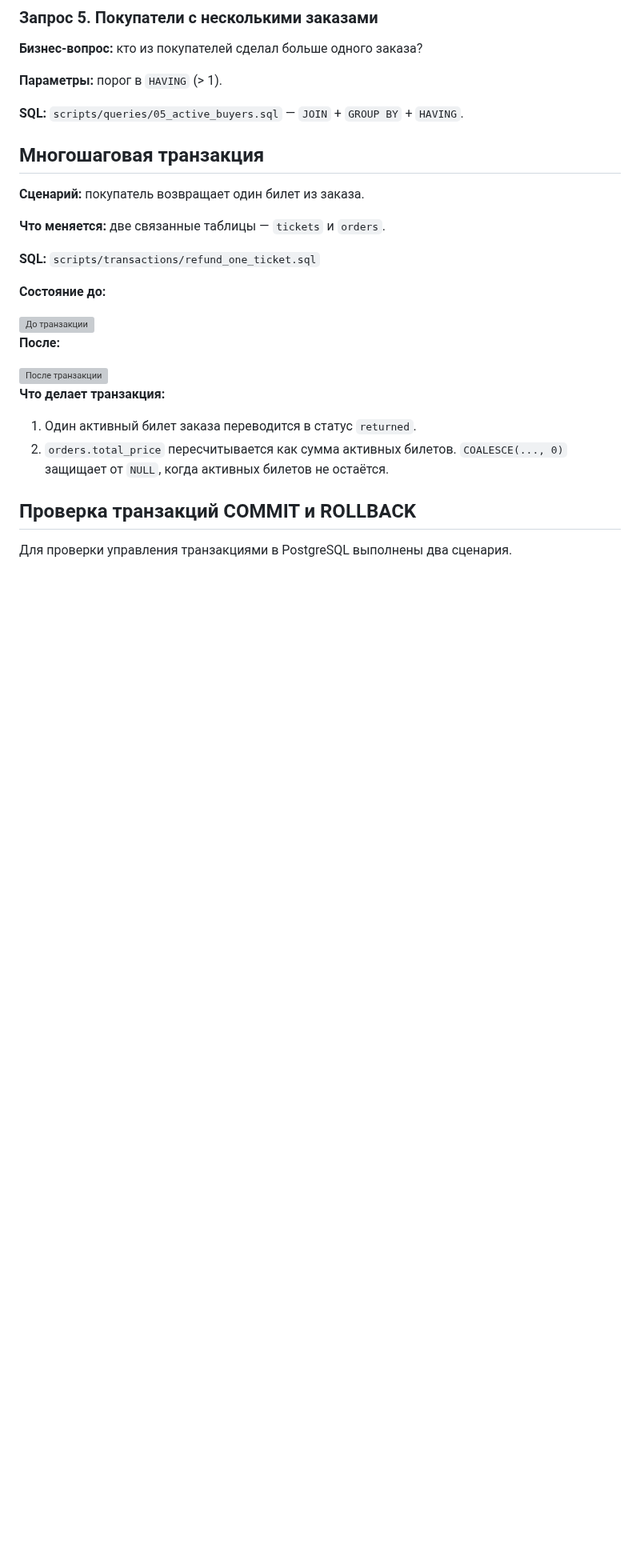
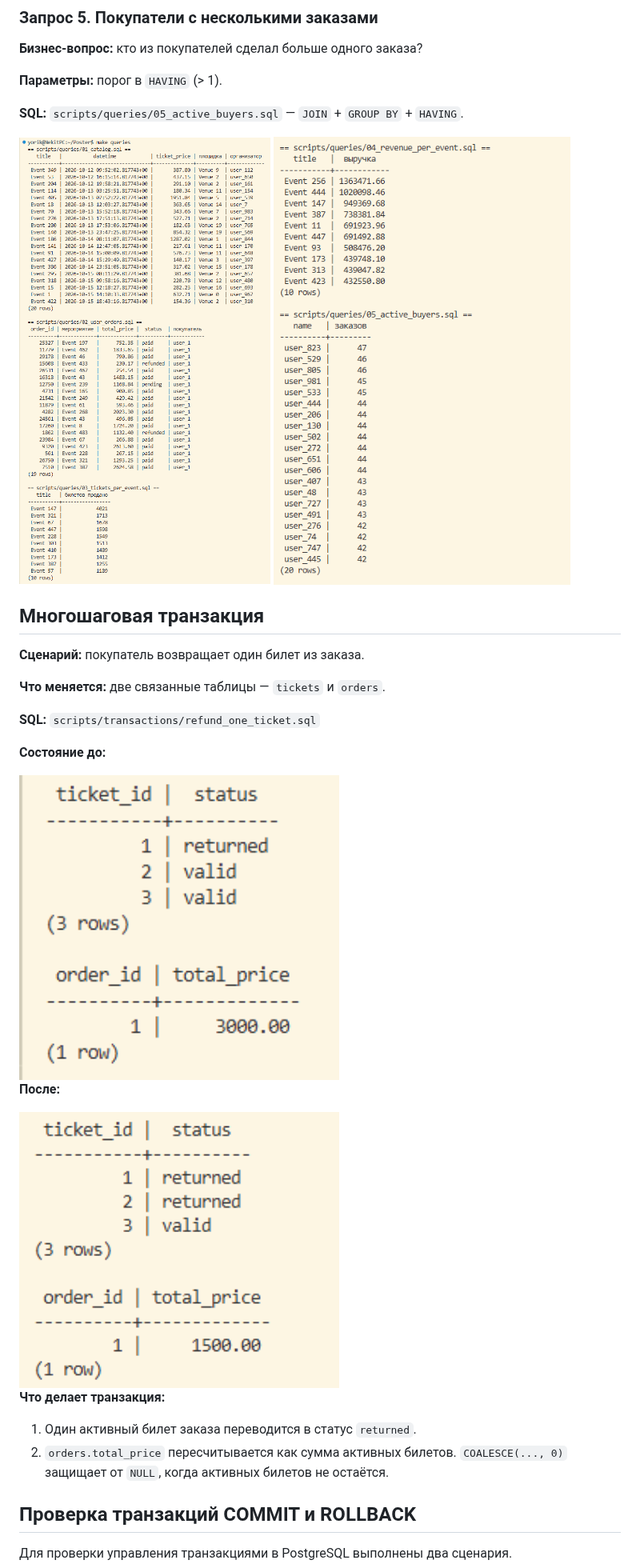
Before and after one commit to perceptron322/Poster, a Markdown page: docs/sprint-03.md, the part around one of its changes. Shown at 80% size. GitHub-like rendering; pictures changed too: docs/screenshots/queries_res1.png (added), docs/screenshots/queries_res2.png (added); blank space fills up the shorter version; grey boxes are pictures that could not be loaded.

```diff
--- a/docs/sprint-03.md
+++ b/docs/sprint-03.md
@@ -106,6 +104,9 @@ bucket_days_before: 15467 vs 7195/7092 — большинство заказов
 
 **SQL:** `scripts/queries/05_active_buyers.sql` — `JOIN` + `GROUP BY` + `HAVING`.
 
+<img src="screenshots/queries_res1.png" alt="" width="800">
+<img src="screenshots/queries_res2.png" alt="" width="400">
+
 ## Многошаговая транзакция
 
 **Сценарий:** покупатель возвращает один билет из заказа.
@@ -116,11 +117,11 @@ bucket_days_before: 15467 vs 7195/7092 — большинство заказов
 
 **Состояние до:**
 
-<img src="docs/screenshots/before_transaction.png" alt="До транзакции" width="400">
+<img src="screenshots/before_transaction.png" alt="До транзакции" width="400">
 
 **После:**
 
-<img src="docs/screenshots/after_transaction.png" alt="После транзакции" width="400">
+<img src="screenshots/after_transaction.png" alt="После транзакции" width="400">
 
 **Что делает транзакция:**
 
```
Also changed, not shown: other parts of docs/sprint-03.md (+0 -2 lines), docs/screenshots/queries_result.png (deleted), 5 other files.
